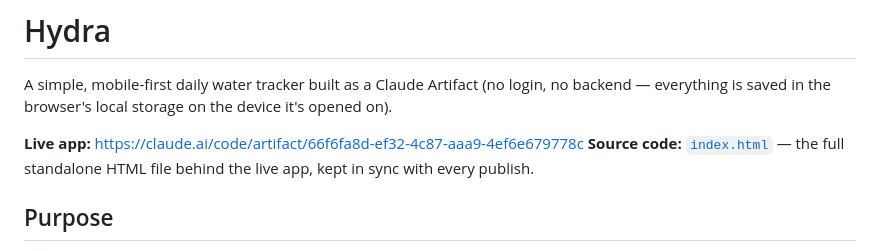
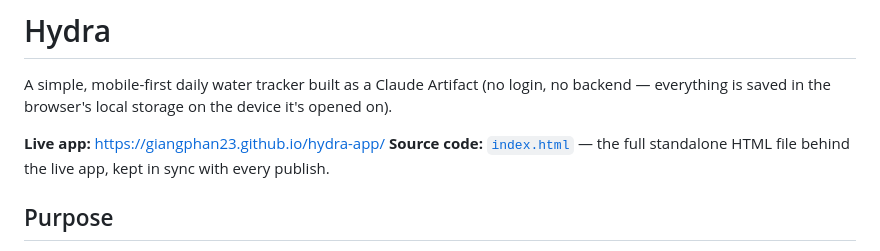
Before and after one commit to giangphan23/hydra-app, a Markdown page: README.md, the part around the change. Drawn GitHub-style.

Commit message:
Update live app link to GitHub Pages URL
Co-Authored-By: Claude Sonnet 4.6 <noreply@anthropic.com>

```diff
--- a/README.md
+++ b/README.md
@@ -7,7 +7,7 @@ updated: 2026-09-16
 
 A simple, mobile-first daily water tracker built as a Claude Artifact (no login, no backend — everything is saved in the browser's local storage on the device it's opened on).
 
-**Live app:** https://claude.ai/code/artifact/66f6fa8d-ef32-4c87-aaa9-4ef6e679778c
+**Live app:** https://giangphan23.github.io/hydra-app/
 **Source code:** [`index.html`](index.html) — the full standalone HTML file behind the live app, kept in sync with every publish.
 
 ## Purpose
```
